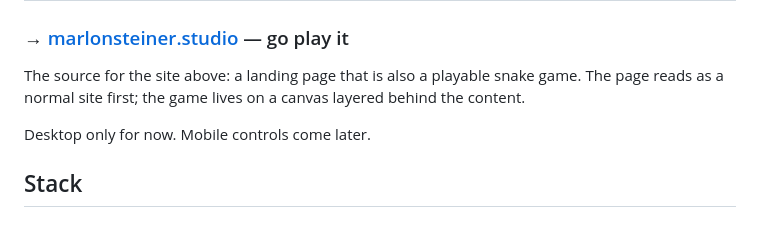
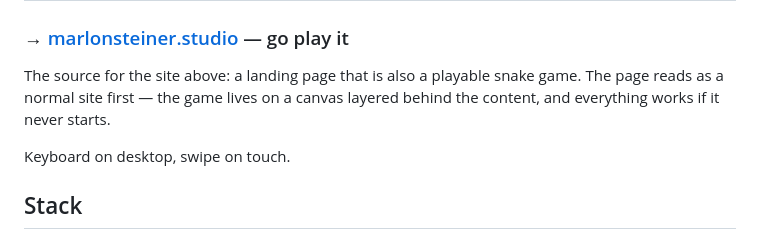
Before and after one commit to MarlonSteiner/desktop_snake, a Markdown page: README.md, the part around the change. Drawn GitHub-style.

Commit message:
Fix a stale README line
Mobile controls stopped being future work several commits ago.

Co-Authored-By: Claude Opus 5 <noreply@anthropic.com>

```diff
--- a/README.md
+++ b/README.md
@@ -3,10 +3,10 @@
 ### → [marlonsteiner.studio](https://marlonsteiner.studio) — go play it
 
 The source for the site above: a landing page that is also a playable snake
-game. The page reads as a normal site first;
-the game lives on a canvas layered behind the content.
+game. The page reads as a normal site first — the game lives on a canvas
+layered behind the content, and everything works if it never starts.
 
-Desktop only for now. Mobile controls come later.
+Keyboard on desktop, swipe on touch.
 
 ## Stack
 
```
